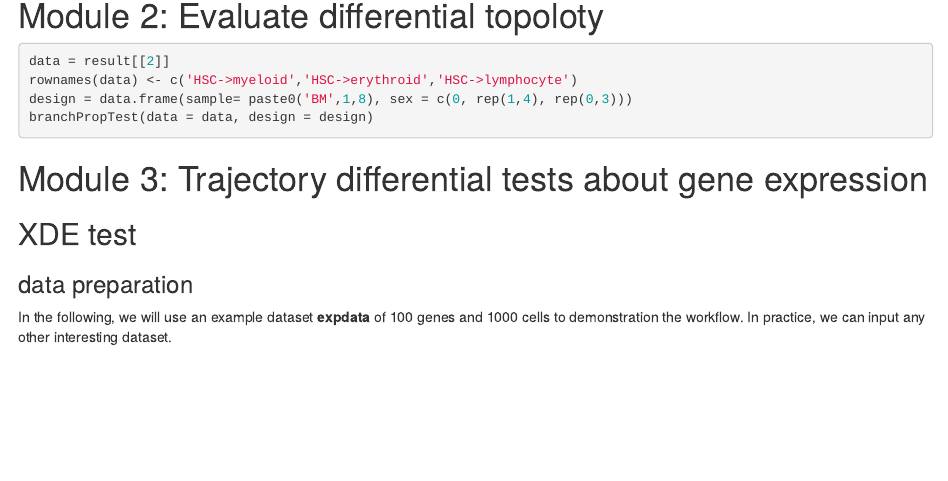
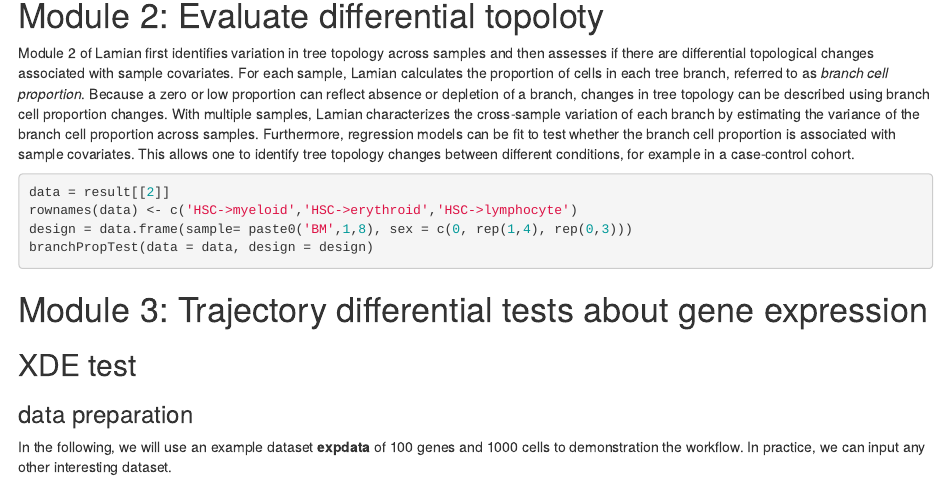
Before and after one commit to Winnie09/Lamian, an R Markdown document (vignettes/Lamian.Rmd): the page in a window 1100 px wide, from 2920 px down. Rendered offline with R 4.5, knitr and Pandoc, with nearby package versions; drawn as R Markdown's standard HTML page in place of the format the file asks for; some code elsewhere in the file could not run offline.

Commit message:
add changes

````diff
--- a/vignettes/Lamian.Rmd
+++ b/vignettes/Lamian.Rmd
@@ -126,6 +126,9 @@
 
 
 # Module 2: Evaluate differential topoloty
+
+Module 2 of Lamian first identifies variation in tree topology across samples and then assesses if there are differential topological changes associated with sample covariates. For each sample, Lamian calculates the proportion of cells in each tree branch, referred to as *branch cell proportion*. Because a zero or low proportion can reflect absence or depletion of a branch, changes in tree topology can be described using branch cell proportion changes. With multiple samples, Lamian characterizes the cross-sample variation of each branch by estimating the variance of the branch cell proportion across samples. Furthermore, regression models can be fit to test whether the branch cell proportion is associated with sample covariates. This allows one to identify tree topology changes between different conditions, for example in a case-control cohort.
+
 ```{r eval = FALSE}
 data = result[[2]]
 rownames(data) <- c('HSC->myeloid','HSC->erythroid','HSC->lymphocyte')
````
